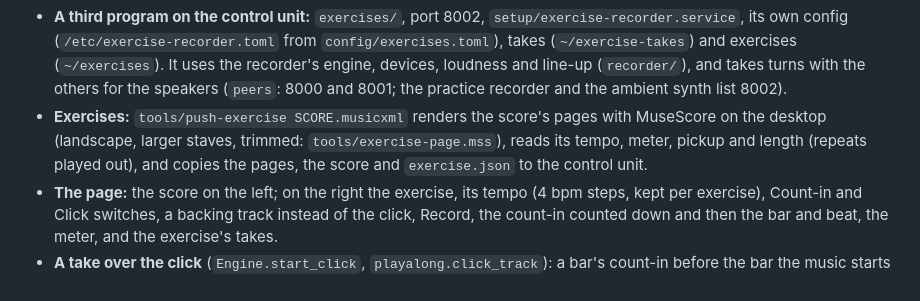
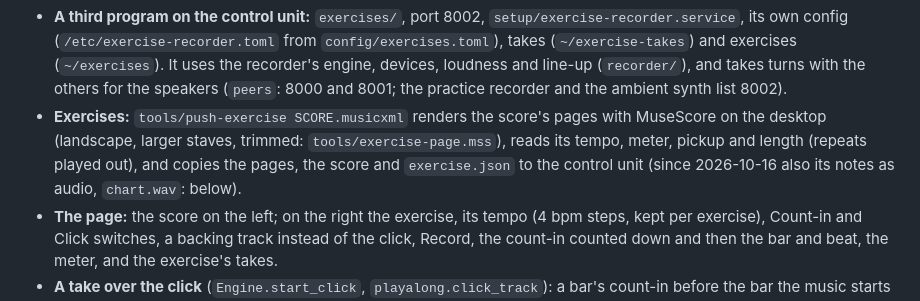
Before and after one commit to ragesoss/piano-recorder, a Markdown page: PLAN.md, the part around one of its changes. GitHub-like rendering.

```diff
--- a/PLAN.md
+++ b/PLAN.md
@@ -320,7 +320,8 @@ on the same screen as the controls, so a take needs little preparation.
   pages with MuseScore on the desktop (landscape, larger staves, trimmed:
   `tools/exercise-page.mss`), reads its tempo, meter, pickup and length
   (repeats played out), and copies the pages, the score and
-  `exercise.json` to the control unit.
+  `exercise.json` to the control unit (since 2026-10-16 also its notes as
+  audio, `chart.wav`: below).
 - **The page:** the score on the left; on the right the exercise, its
   tempo (4 bpm steps, kept per exercise), Count-in and Click switches, a
   backing track instead of the click, Record, the count-in counted down and
```
Also changed, not shown: other parts of PLAN.md (+50 -0 lines).
